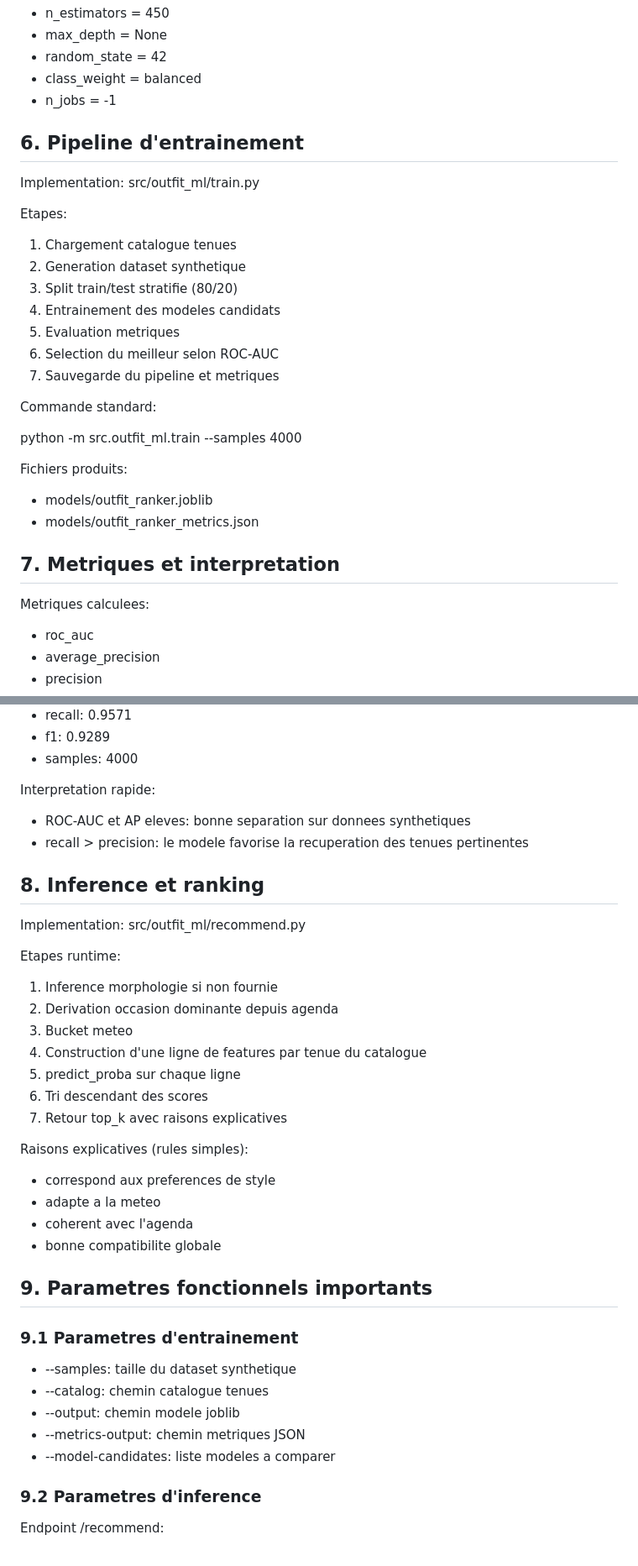
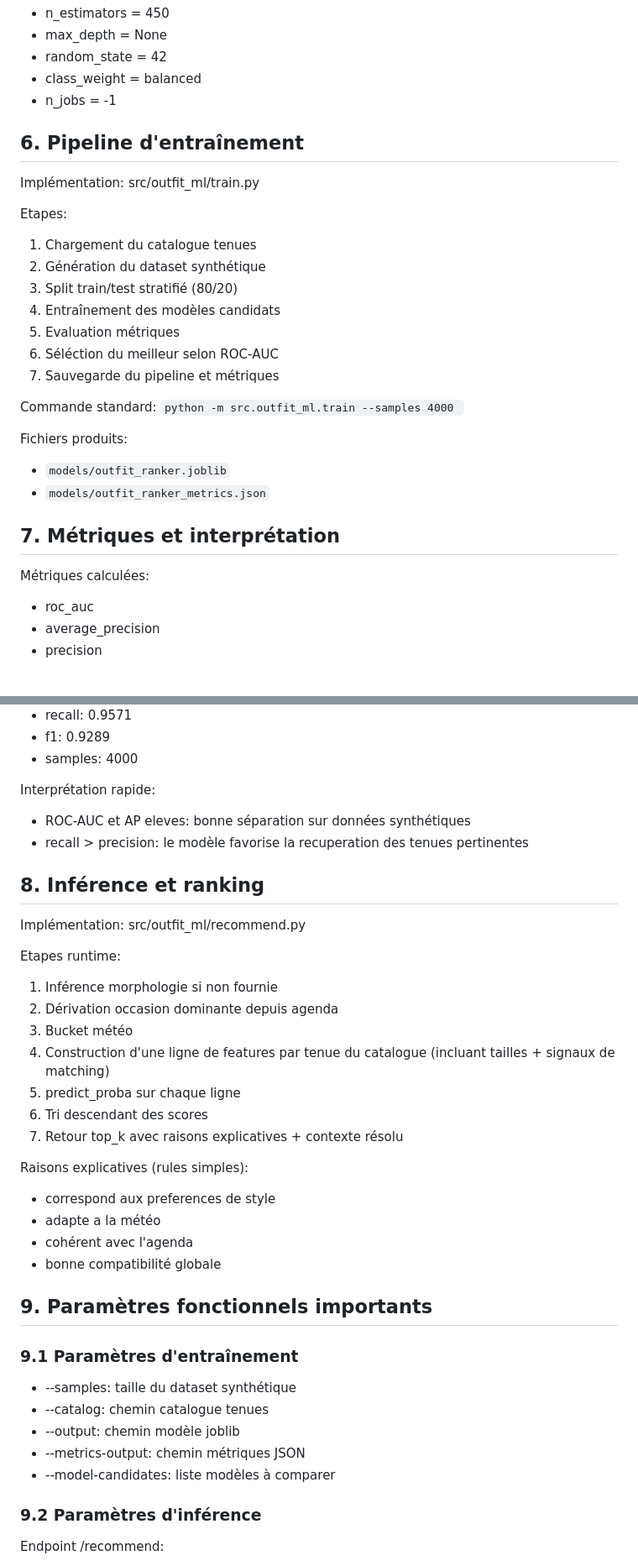
Before and after one commit to josoavj/mlOutfitSuggestion, a Markdown page: docs/model_complete_documentation.md, 2 parts joined by grey strips. Shown at 84% size. GitHub-like rendering.

````diff
--- a/docs/model_complete_documentation.md
+++ b/docs/model_complete_documentation.md
@@ -123,30 +137,29 @@ Selection automatique du meilleur modele selon ROC-AUC sur split validation.
 - class_weight = balanced
 - n_jobs = -1
 
-## 6. Pipeline d'entrainement
+## 6. Pipeline d'entraînement
 
-Implementation: src/outfit_ml/train.py
+Implémentation: src/outfit_ml/train.py
 
 Etapes:
-1. Chargement catalogue tenues
-2. Generation dataset synthetique
-3. Split train/test stratifie (80/20)
-4. Entrainement des modeles candidats
-5. Evaluation metriques
-6. Selection du meilleur selon ROC-AUC
-7. Sauvegarde du pipeline et metriques
+1. Chargement du catalogue tenues
+2. Génération du dataset synthétique
+3. Split train/test stratifié (80/20)
+4. Entraînement des modèles candidats
+5. Evaluation métriques
+6. Séléction du meilleur selon ROC-AUC
+7. Sauvegarde du pipeline et métriques
 
 Commande standard:
-
-python -m src.outfit_ml.train --samples 4000
+```python -m src.outfit_ml.train --samples 4000 ```
 
 Fichiers produits:
-- models/outfit_ranker.joblib
-- models/outfit_ranker_metrics.json
+- `models/outfit_ranker.joblib`
+- `models/outfit_ranker_metrics.json`
 
-## 7. Metriques et interpretation
+## 7. Métriques et interprétation
 
-Metriques calculees:
+Métriques calculées:
 - roc_auc
 - average_precision
 - precision
@@ -162,40 +175,40 @@ Exemple actuel (models/outfit_ranker_metrics.json):
 - f1: 0.9289
 - samples: 4000
 
-Interpretation rapide:
-- ROC-AUC et AP eleves: bonne separation sur donnees synthetiques
-- recall > precision: le modele favorise la recuperation des tenues pertinentes
+Interprétation rapide:
+- ROC-AUC et AP eleves: bonne séparation sur données synthétiques
+- recall > precision: le modèle favorise la recuperation des tenues pertinentes
 
-## 8. Inference et ranking
+## 8. Inférence et ranking
 
-Implementation: src/outfit_ml/recommend.py
+Implémentation: src/outfit_ml/recommend.py
 
 Etapes runtime:
-1. Inference morphologie si non fournie
-2. Derivation occasion dominante depuis agenda
-3. Bucket meteo
-4. Construction d'une ligne de features par tenue du catalogue
+1. Inférence morphologie si non fournie
+2. Dérivation occasion dominante depuis agenda
+3. Bucket météo
+4. Construction d'une ligne de features par tenue du catalogue (incluant tailles + signaux de matching)
 5. predict_proba sur chaque ligne
 6. Tri descendant des scores
-7. Retour top_k avec raisons explicatives
+7. Retour top_k avec raisons explicatives + contexte résolu
 
 Raisons explicatives (rules simples):
 - correspond aux preferences de style
-- adapte a la meteo
-- coherent avec l'agenda
-- bonne compatibilite globale
+- adapte a la météo
+- cohérent avec l'agenda
+- bonne compatibilité globale
 
-## 9. Parametres fonctionnels importants
+## 9. Paramètres fonctionnels importants
 
-### 9.1 Parametres d'entrainement
+### 9.1 Paramètres d'entraînement
 
-- --samples: taille du dataset synthetique
+- --samples: taille du dataset synthétique
 - --catalog: chemin catalogue tenues
-- --output: chemin modele joblib
-- --metrics-output: chemin metriques JSON
-- --model-candidates: liste modeles a comparer
+- --output: chemin modèle joblib
+- --metrics-output: chemin métriques JSON
+- --model-candidates: liste modèles à comparer
 
-### 9.2 Parametres d'inference
+### 9.2 Paramètres d'inférence
 
 Endpoint /recommend:
 - user_id
````
Also changed, not shown: other parts of docs/model_complete_documentation.md (+76 -54 lines).
